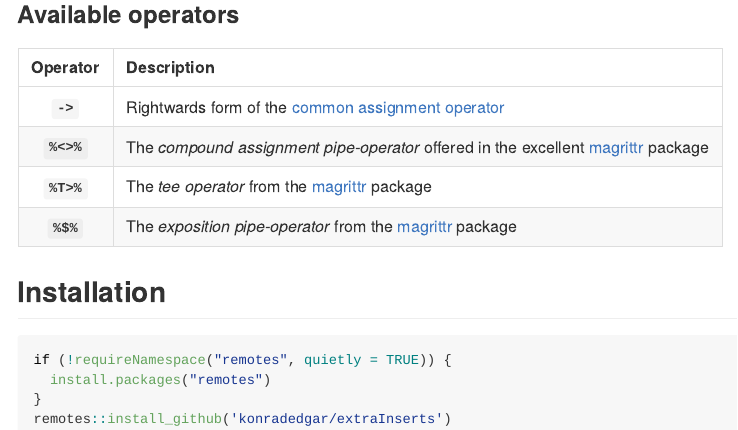
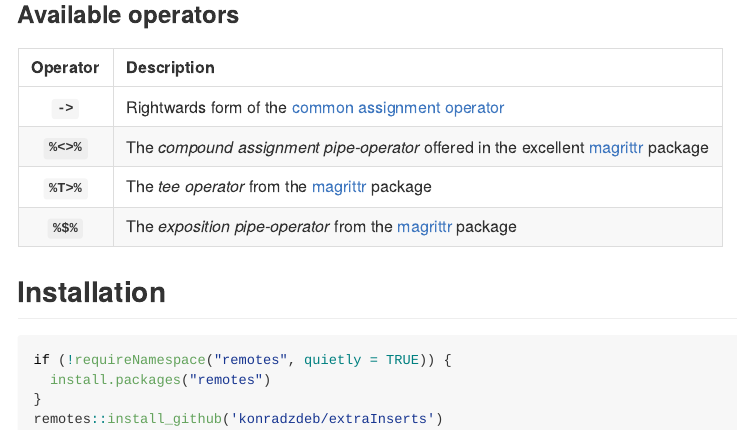
Before and after one commit to konradzdeb/extraInserts, an R Markdown document (README.Rmd): the page in a window 1100 px wide, from 300 px down. The pictures show the output file README.md that the author committed with the source, drawn offline in the style of GitHub; badge pictures from the web are left out.

Commit message:
Fixed repo address.

````diff
--- a/README.Rmd
+++ b/README.Rmd
@@ -30,7 +30,7 @@ This package was developed for fun and to conveniently transport frequently used
 if (!requireNamespace("remotes", quietly = TRUE)) {
   install.packages("remotes")
 }
-remotes::install_github('konradedgar/extraInserts')
+remotes::install_github('konradzdeb/extraInserts')
 ```
 
 [1]: https://rdrr.io/r/base/assignOps.html
````
Also changed, not shown: README.md.
